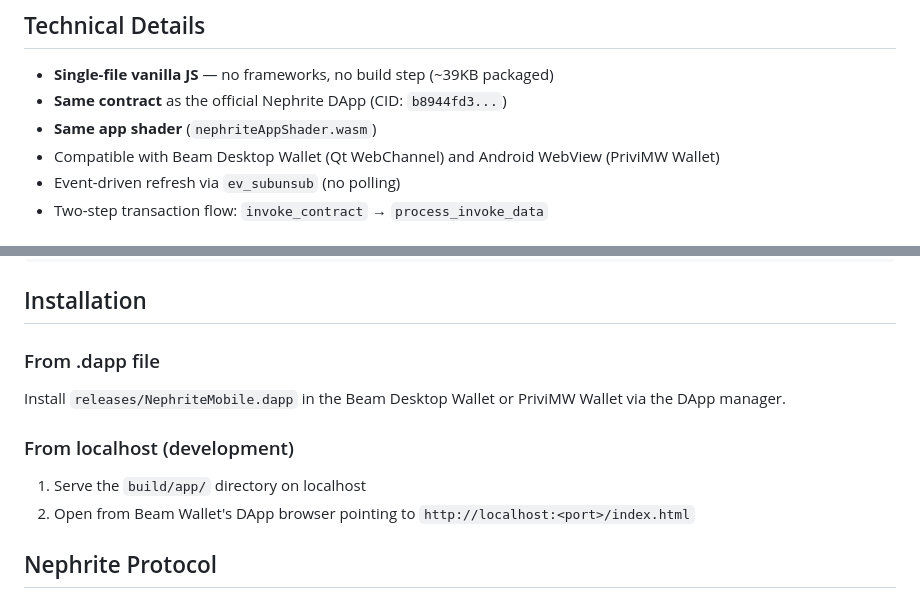
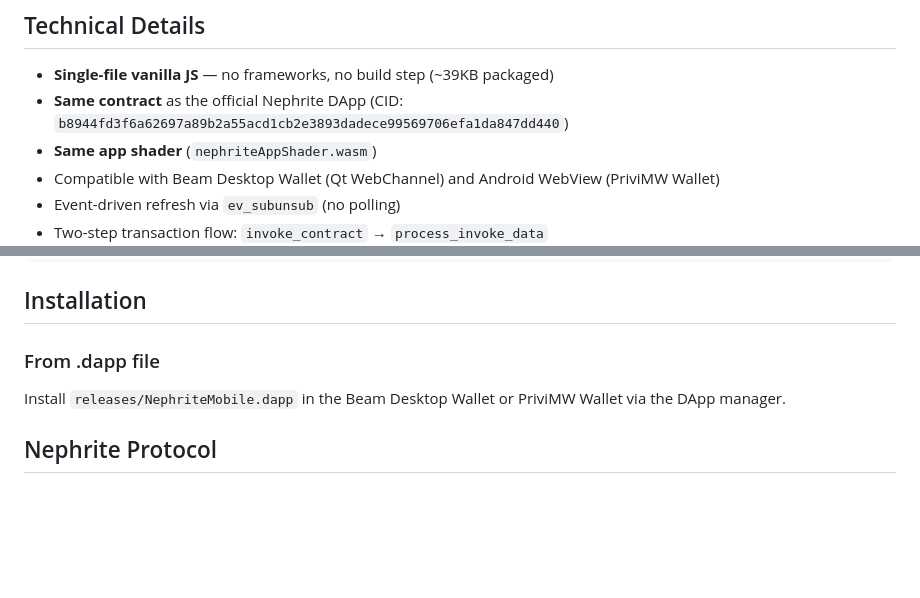
Before and after one commit to PriviMW/nephrite-mobile-ui, a Markdown page: README.md, 2 parts joined by grey strips. Rendered like a GitHub page; blank space fills up the shorter version.

Commit message:
docs: update README

```diff
--- a/README.md
+++ b/README.md
@@ -39,7 +39,7 @@ Nephrite is a collateralized stablecoin system (similar to Liquity) where users
 ## Technical Details
 
 - **Single-file vanilla JS** — no frameworks, no build step (~39KB packaged)
-- **Same contract** as the official Nephrite DApp (CID: `b8944fd3...`)
+- **Same contract** as the official Nephrite DApp (CID: `b8944fd3f6a62697a89b2a55acd1cb2e3893dadece99569706efa1da847dd440`)
 - **Same app shader** (`nephriteAppShader.wasm`)
 - Compatible with Beam Desktop Wallet (Qt WebChannel) and Android WebView (PriviMW Wallet)
 - Event-driven refresh via `ev_subunsub` (no polling)
@@ -79,10 +79,6 @@ cd build
 ### From .dapp file
 Install `releases/NephriteMobile.dapp` in the Beam Desktop Wallet or PriviMW Wallet via the DApp manager.
 
-### From localhost (development)
-1. Serve the `build/app/` directory on localhost
-2. Open from Beam Wallet's DApp browser pointing to `http://localhost:<port>/index.html`
-
 ## Nephrite Protocol
 
 - **Troves**: Collateralized debt positions — deposit BEAM, borrow NPH
```
Also changed, not shown: other parts of README.md (+1 -1 lines).
